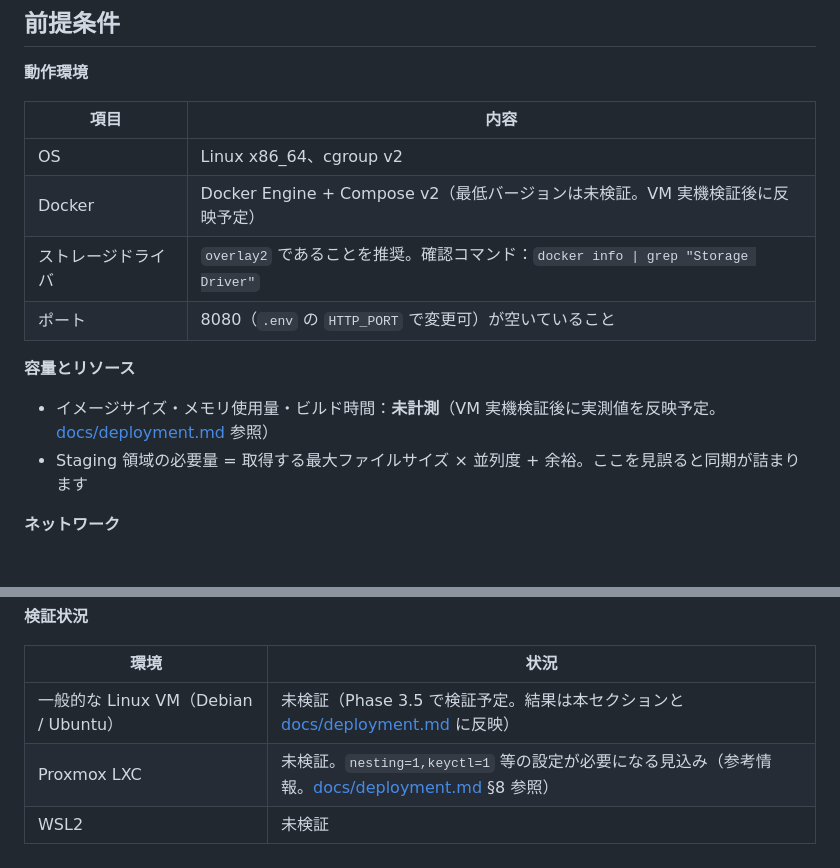
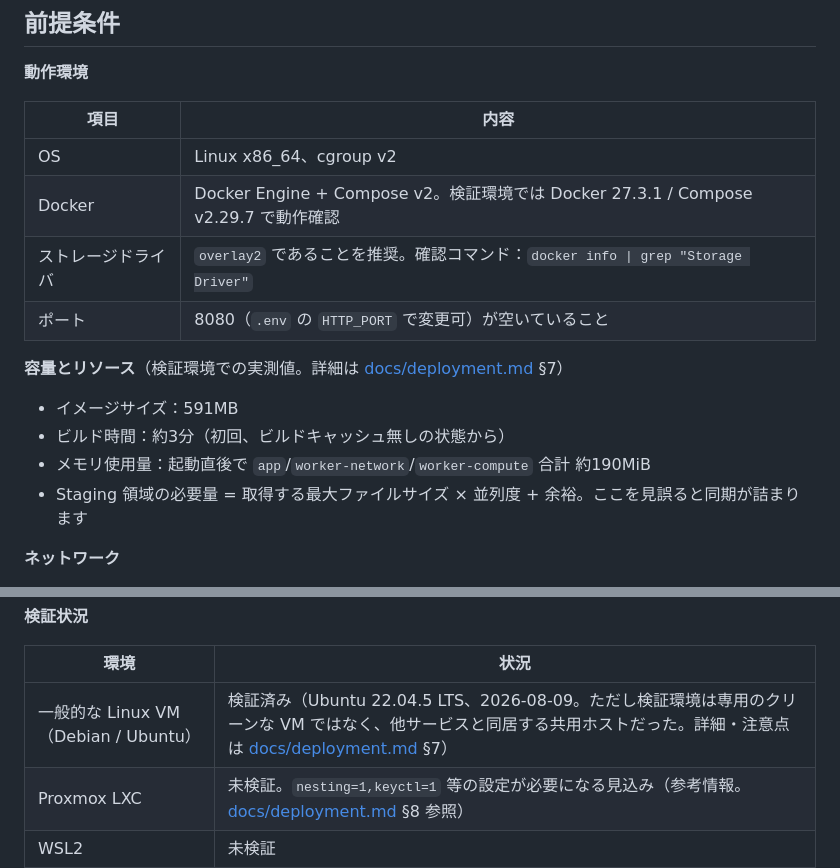
Before and after one commit to zawa356/sluicery, a Markdown page: README.md, 2 parts joined by grey strips. GitHub-like rendering.

```diff
--- a/README.md
+++ b/README.md
@@ -70,13 +70,15 @@ docker compose exec --user "$(id -u):$(id -g)" app python3 -m sluicery.cli ytdlp
 | 項目 | 内容 |
 |---|---|
 | OS | Linux x86_64、cgroup v2 |
-| Docker | Docker Engine + Compose v2（最低バージョンは未検証。VM 実機検証後に反映予定） |
+| Docker | Docker Engine + Compose v2。検証環境では Docker 27.3.1 / Compose v2.29.7 で動作確認 |
 | ストレージドライバ | `overlay2` であることを推奨。確認コマンド：`docker info \| grep "Storage Driver"` |
 | ポート | 8080（`.env` の `HTTP_PORT` で変更可）が空いていること |
 
-**容量とリソース**
+**容量とリソース**（検証環境での実測値。詳細は [docs/deployment.md](docs/deployment.md) §7）
 
-- イメージサイズ・メモリ使用量・ビルド時間：**未計測**（VM 実機検証後に実測値を反映予定。[docs/deployment.md](docs/deployment.md) 参照）
+- イメージサイズ：591MB
+- ビルド時間：約3分（初回、ビルドキャッシュ無しの状態から）
+- メモリ使用量：起動直後で `app`/`worker-network`/`worker-compute` 合計 約190MiB
 - Staging 領域の必要量 = 取得する最大ファイルサイズ × 並列度 + 余裕。ここを見誤ると同期が詰まります
 
 **ネットワーク**
@@ -96,7 +98,7 @@ docker compose exec --user "$(id -u):$(id -g)" app python3 -m sluicery.cli ytdlp
 
 | 環境 | 状況 |
 |---|---|
-| 一般的な Linux VM（Debian / Ubuntu） | 未検証（Phase 3.5 で検証予定。結果は本セクションと [docs/deployment.md](docs/deployment.md) に反映） |
+| 一般的な Linux VM（Debian / Ubuntu） | 検証済み（Ubuntu 22.04.5 LTS、2026-08-09。ただし検証環境は専用のクリーンな VM ではなく、他サービスと同居する共用ホストだった。詳細・注意点は [docs/deployment.md](docs/deployment.md) §7） |
 | Proxmox LXC | 未検証。`nesting=1,keyctl=1` 等の設定が必要になる見込み（参考情報。[docs/deployment.md](docs/deployment.md) §8 参照） |
 | WSL2 | 未検証 |
 | NAS（Synology / QNAP 等） | 未検証 |
```
Also changed, not shown: docs/deployment.md (+31 -14 lines).
